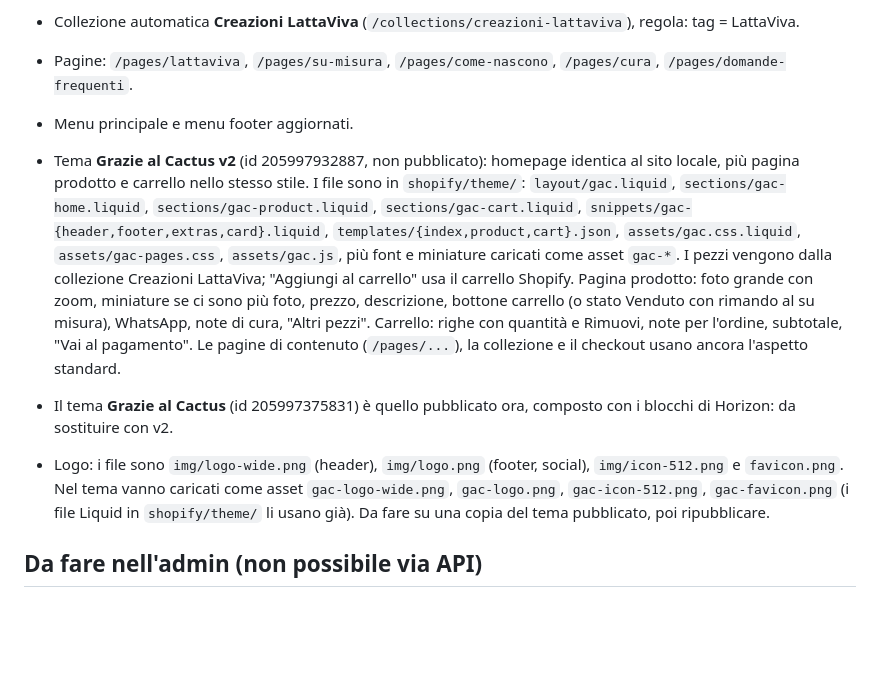
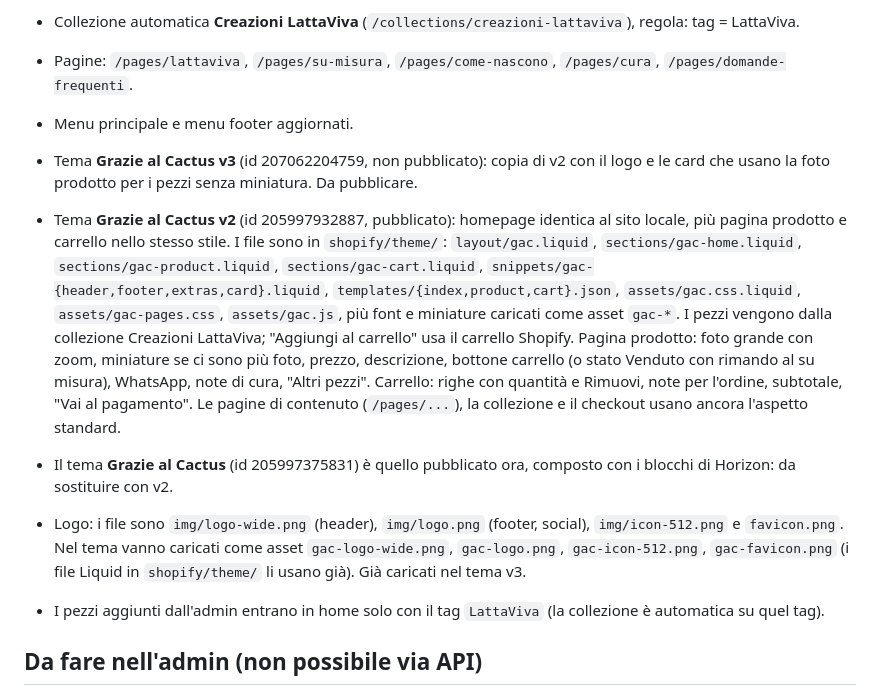
Before and after one commit to archivioomicidi-debug/prova, a Markdown page: shopify/README.md, the part around the change. Drawn GitHub-style; blank space fills up the shorter version.

Commit message:
README: tema v3 con logo e regola del tag LattaViva
Co-Authored-By: Claude Opus 5.5 <noreply@anthropic.com>
Claude-Session: https://claude.ai/code/session_01AzzP43tAj2MFzSnscdELov

```diff
--- a/shopify/README.md
+++ b/shopify/README.md
@@ -68,7 +68,8 @@ Negozio: xdjsad-tw.myshopify.com (graziealcactus@gmail.com), piano di prova.
 - Collezione automatica **Creazioni LattaViva** (`/collections/creazioni-lattaviva`), regola: tag = LattaViva.
 - Pagine: `/pages/lattaviva`, `/pages/su-misura`, `/pages/come-nascono`, `/pages/cura`, `/pages/domande-frequenti`.
 - Menu principale e menu footer aggiornati.
-- Tema **Grazie al Cactus v2** (id 205997932887, non pubblicato): homepage identica al sito locale,
+- Tema **Grazie al Cactus v3** (id 207062204759, non pubblicato): copia di v2 con il logo e le card che usano la foto prodotto per i pezzi senza miniatura. Da pubblicare.
+- Tema **Grazie al Cactus v2** (id 205997932887, pubblicato): homepage identica al sito locale,
   più pagina prodotto e carrello nello stesso stile.
   I file sono in `shopify/theme/`: `layout/gac.liquid`, `sections/gac-home.liquid`, `sections/gac-product.liquid`,
   `sections/gac-cart.liquid`, `snippets/gac-{header,footer,extras,card}.liquid`, `templates/{index,product,cart}.json`,
@@ -82,7 +83,9 @@ Negozio: xdjsad-tw.myshopify.com (graziealcactus@gmail.com), piano di prova.
 
 - Logo: i file sono `img/logo-wide.png` (header), `img/logo.png` (footer, social), `img/icon-512.png` e `favicon.png`.
   Nel tema vanno caricati come asset `gac-logo-wide.png`, `gac-logo.png`, `gac-icon-512.png`, `gac-favicon.png`
-  (i file Liquid in `shopify/theme/` li usano già). Da fare su una copia del tema pubblicato, poi ripubblicare.
+  (i file Liquid in `shopify/theme/` li usano già). Già caricati nel tema v3.
+
+- I pezzi aggiunti dall'admin entrano in home solo con il tag `LattaViva` (la collezione è automatica su quel tag).
 
 ## Da fare nell'admin (non possibile via API)
 
```
